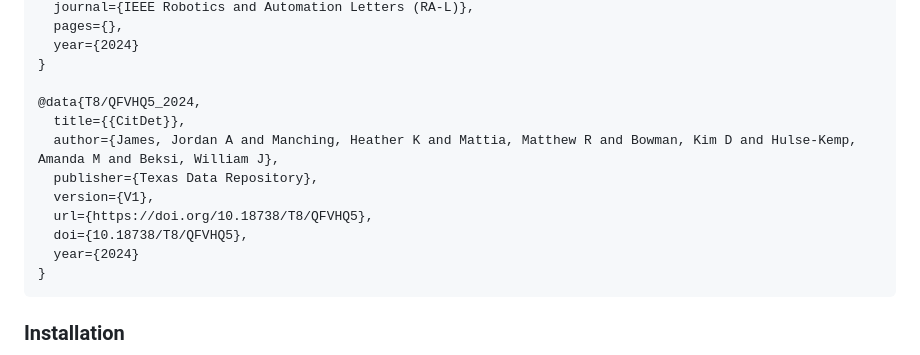
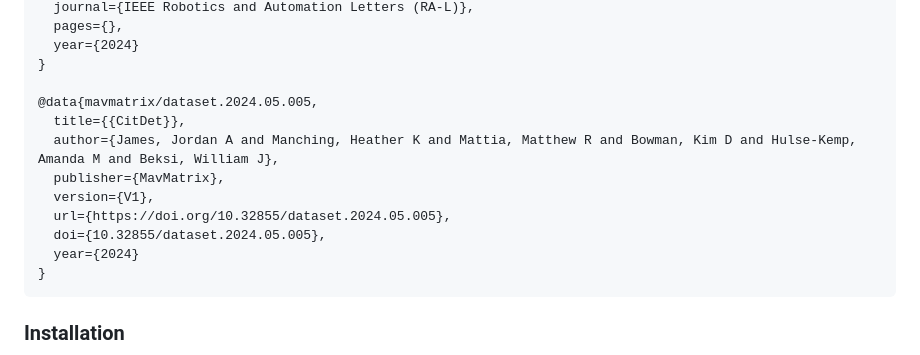
Before and after one commit to robotic-vision-lab/CitDet-A-Benchmark-Dataset-For-Citrus-Fruit-Detection, a Markdown page: README.md, the part around the change. GitHub-like rendering.

Commit message:
Add bibtex entry for new data repository.

````diff
--- a/README.md
+++ b/README.md
@@ -40,13 +40,13 @@ dataset.
   year={2024}
 }
 
-@data{T8/QFVHQ5_2024,
+@data{mavmatrix/dataset.2024.05.005,
   title={{CitDet}},
   author={James, Jordan A and Manching, Heather K and Mattia, Matthew R and Bowman, Kim D and Hulse-Kemp, Amanda M and Beksi, William J},
-  publisher={Texas Data Repository},
+  publisher={MavMatrix},
   version={V1},
-  url={https://doi.org/10.18738/T8/QFVHQ5},
-  doi={10.18738/T8/QFVHQ5},
+  url={https://doi.org/10.32855/dataset.2024.05.005},
+  doi={10.32855/dataset.2024.05.005},
   year={2024}
 }
 ```
````
